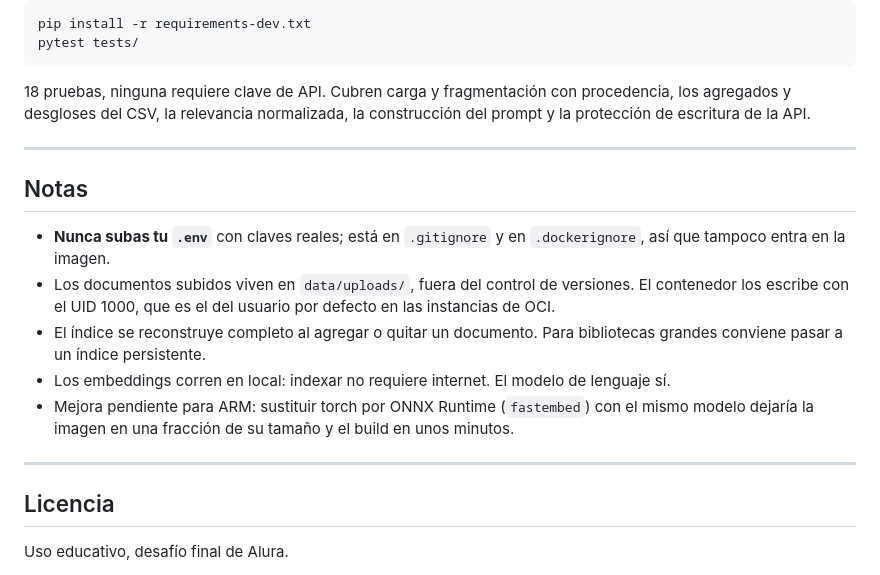
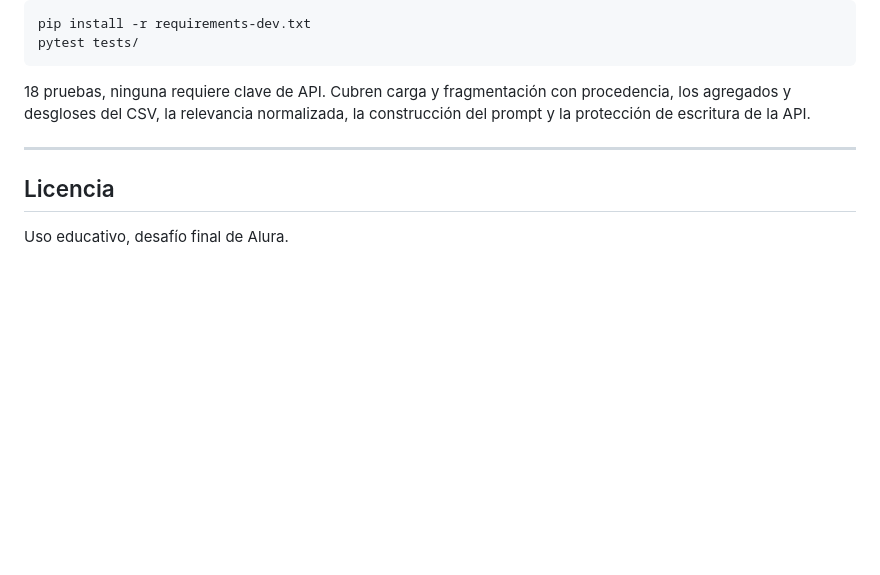
Before and after one commit to Flanderosky/Challenge_Alura_ISGC, a Markdown page: README.md, the part around one of its changes. Drawn GitHub-style; blank space fills up the shorter version.

```diff
--- a/README.md
+++ b/README.md
@@ -312,16 +216,6 @@ pytest tests/
 
 ---
 
-## Notas
-
-- **Nunca subas tu `.env`** con claves reales; está en `.gitignore` y en `.dockerignore`, así que tampoco entra en la imagen.
-- Los documentos subidos viven en `data/uploads/`, fuera del control de versiones. El contenedor los escribe con el UID 1000, que es el del usuario por defecto en las instancias de OCI.
-- El índice se reconstruye completo al agregar o quitar un documento. Para bibliotecas grandes conviene pasar a un índice persistente.
-- Los embeddings corren en local: indexar no requiere internet. El modelo de lenguaje sí.
-- Mejora pendiente para ARM: sustituir torch por ONNX Runtime (`fastembed`) con el mismo modelo dejaría la imagen en una fracción de su tamaño y el build en unos minutos.
-
----
-
 ## Licencia
 
 Uso educativo, desafío final de Alura.
```
Also changed, not shown: other parts of README.md (+6 -102 lines).
